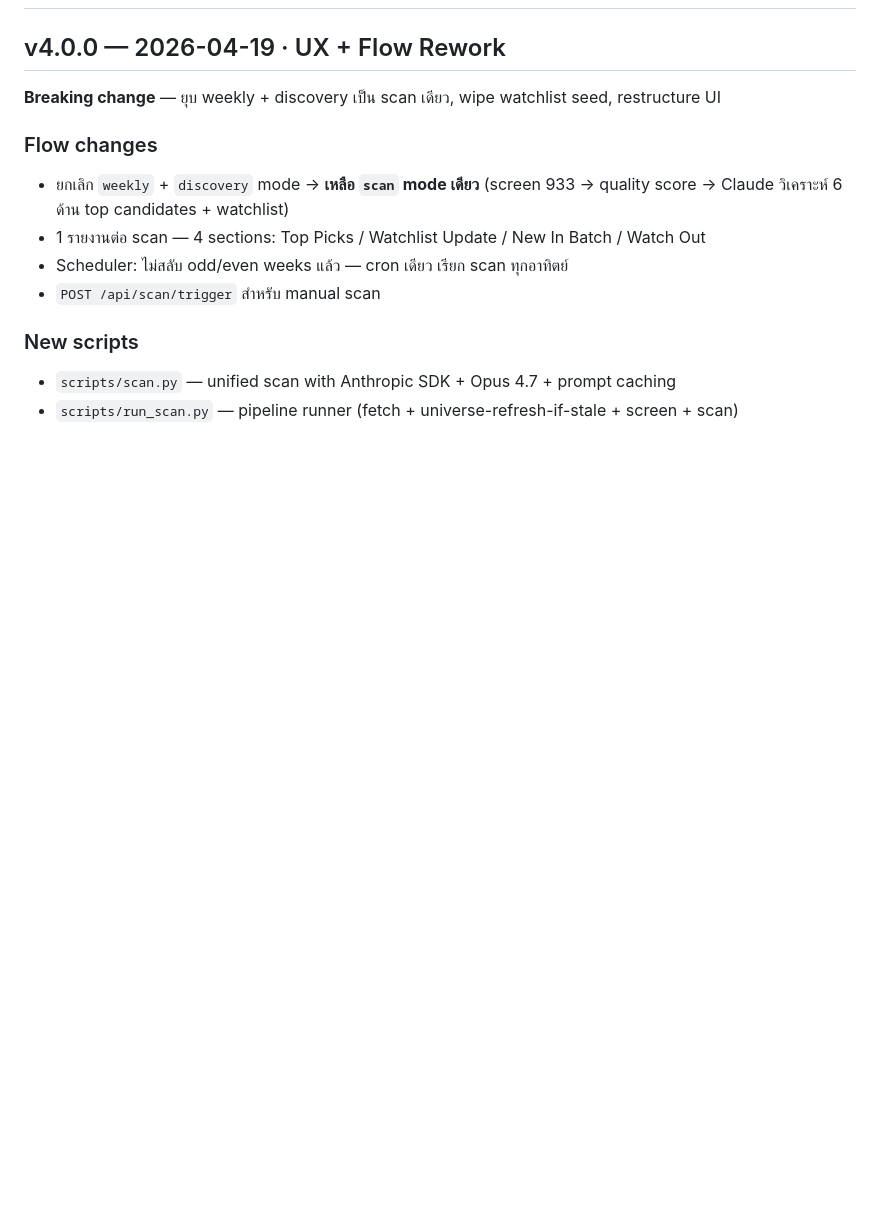
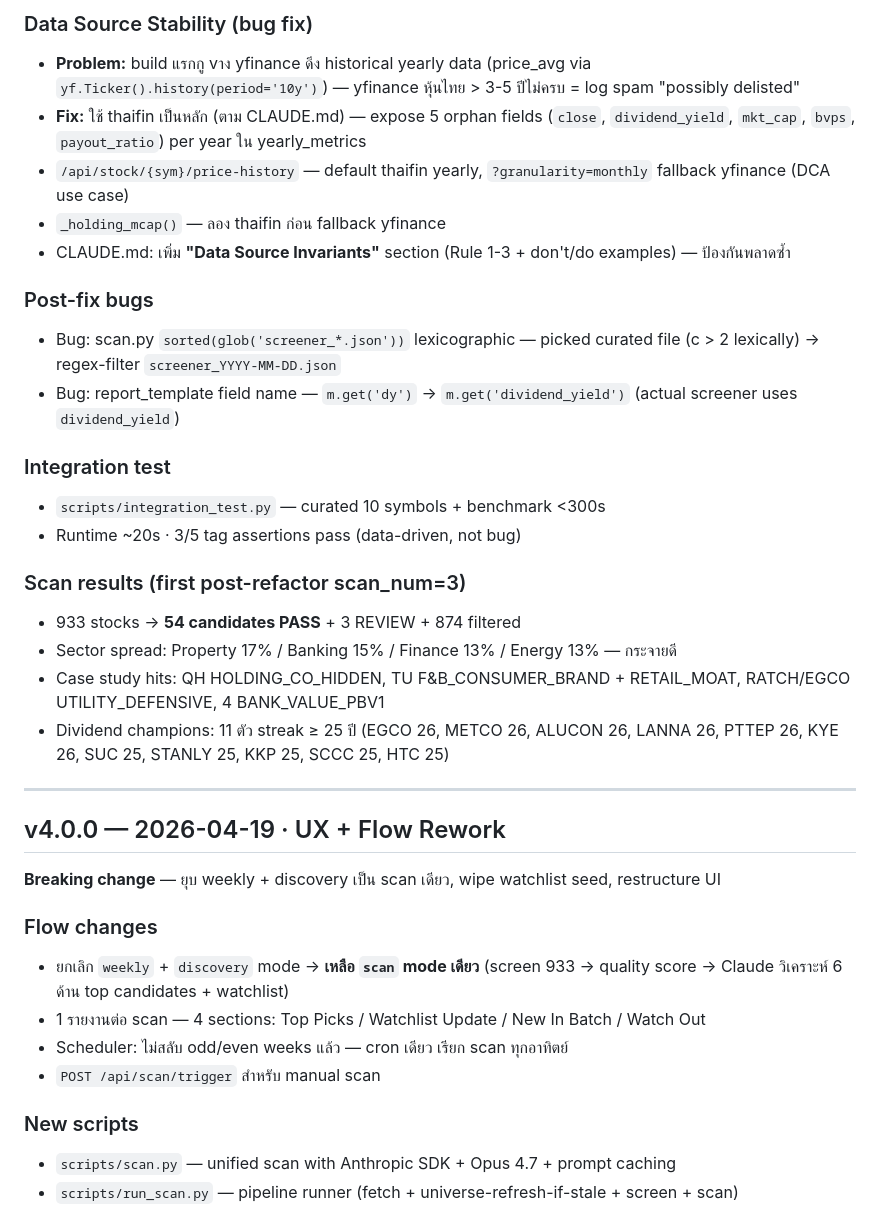
Before and after one commit to kwasati/max, a Markdown page: CHANGELOG.md, the part around one of its changes. Rendered like a GitHub page; blank space fills up the shorter version.

Commit message:
docs: CHANGELOG v5.0.0 — Niwes algo framework + data source refactor

```diff
--- a/CHANGELOG.md
+++ b/CHANGELOG.md
@@ -2,3 +47,25 @@
+### Data Source Stability (bug fix)
+- **Problem:** build แรกกู vาง yfinance ดึง historical yearly data (price_avg via `yf.Ticker().history(period='10y')`) — yfinance หุ้นไทย > 3-5 ปีไม่ครบ = log spam "possibly delisted"
+- **Fix:** ใช้ thaifin เป็นหลัก (ตาม CLAUDE.md) — expose 5 orphan fields (`close`, `dividend_yield`, `mkt_cap`, `bvps`, `payout_ratio`) per year ใน yearly_metrics
+- `/api/stock/{sym}/price-history` — default thaifin yearly, `?granularity=monthly` fallback yfinance (DCA use case)
+- `_holding_mcap()` — ลอง thaifin ก่อน fallback yfinance
+- CLAUDE.md: เพิ่ม **"Data Source Invariants"** section (Rule 1-3 + don't/do examples) — ป้องกันพลาดซ้ำ
+
+### Post-fix bugs
+- Bug: scan.py `sorted(glob('screener_*.json'))` lexicographic — picked curated file (c > 2 lexically) → regex-filter `screener_YYYY-MM-DD.json`
+- Bug: report_template field name — `m.get('dy')` → `m.get('dividend_yield')` (actual screener uses `dividend_yield`)
+
+### Integration test
+- `scripts/integration_test.py` — curated 10 symbols + benchmark <300s
+- Runtime ~20s · 3/5 tag assertions pass (data-driven, not bug)
+
+### Scan results (first post-refactor scan_num=3)
+- 933 stocks → **54 candidates PASS** + 3 REVIEW + 874 filtered
+- Sector spread: Property 17% / Banking 15% / Finance 13% / Energy 13% — กระจายดี
+- Case study hits: QH HOLDING_CO_HIDDEN, TU F&B_CONSUMER_BRAND + RETAIL_MOAT, RATCH/EGCO UTILITY_DEFENSIVE, 4 BANK_VALUE_PBV1
+- Dividend champions: 11 ตัว streak ≥ 25 ปี (EGCO 26, METCO 26, ALUCON 26, LANNA 26, PTTEP 26, KYE 26, SUC 25, STANLY 25, KKP 25, SCCC 25, HTC 25)
+
+---
 
 ## v4.0.0 — 2026-04-19 · UX + Flow Rework
 
```
Also changed, not shown: other parts of CHANGELOG.md (+45 -0 lines).
